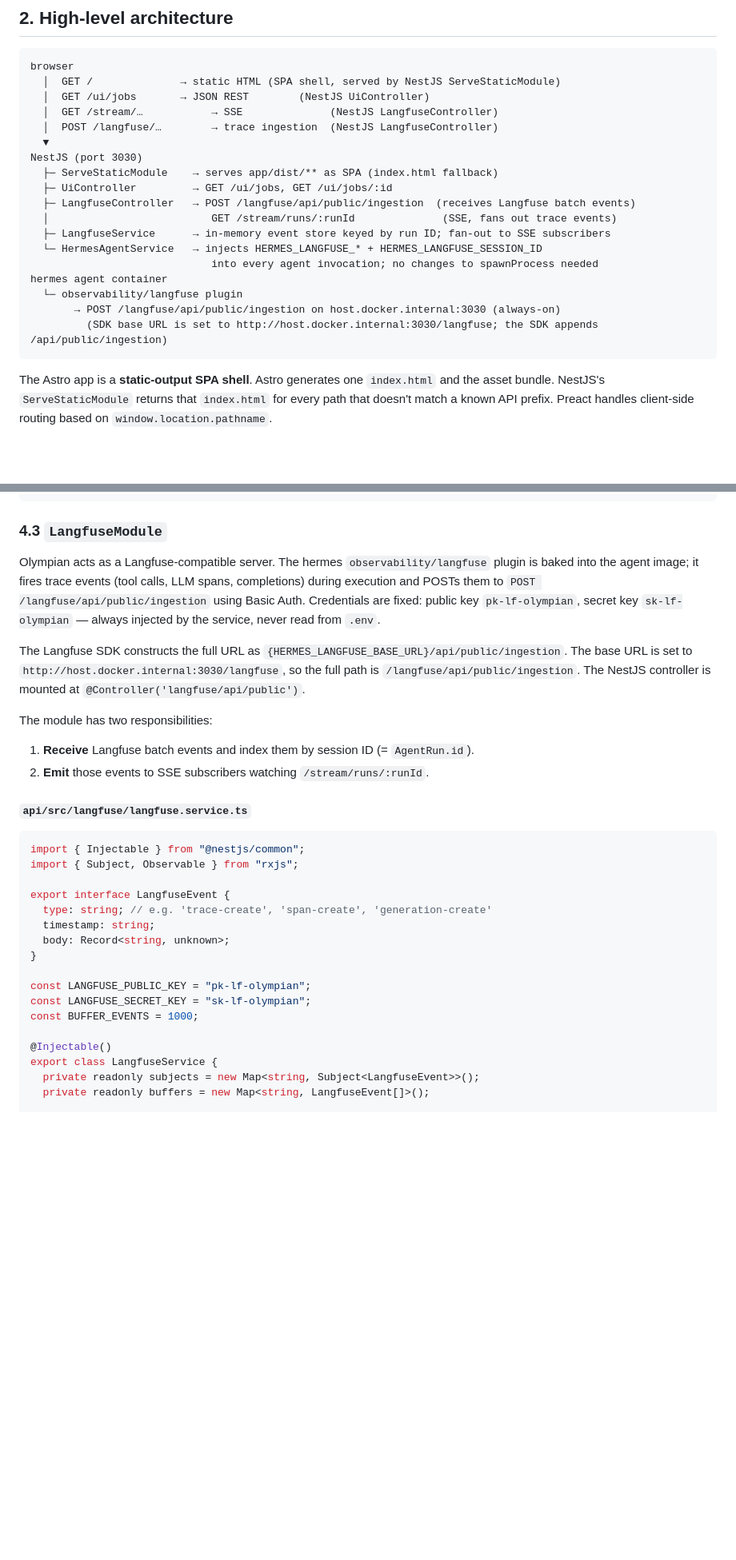
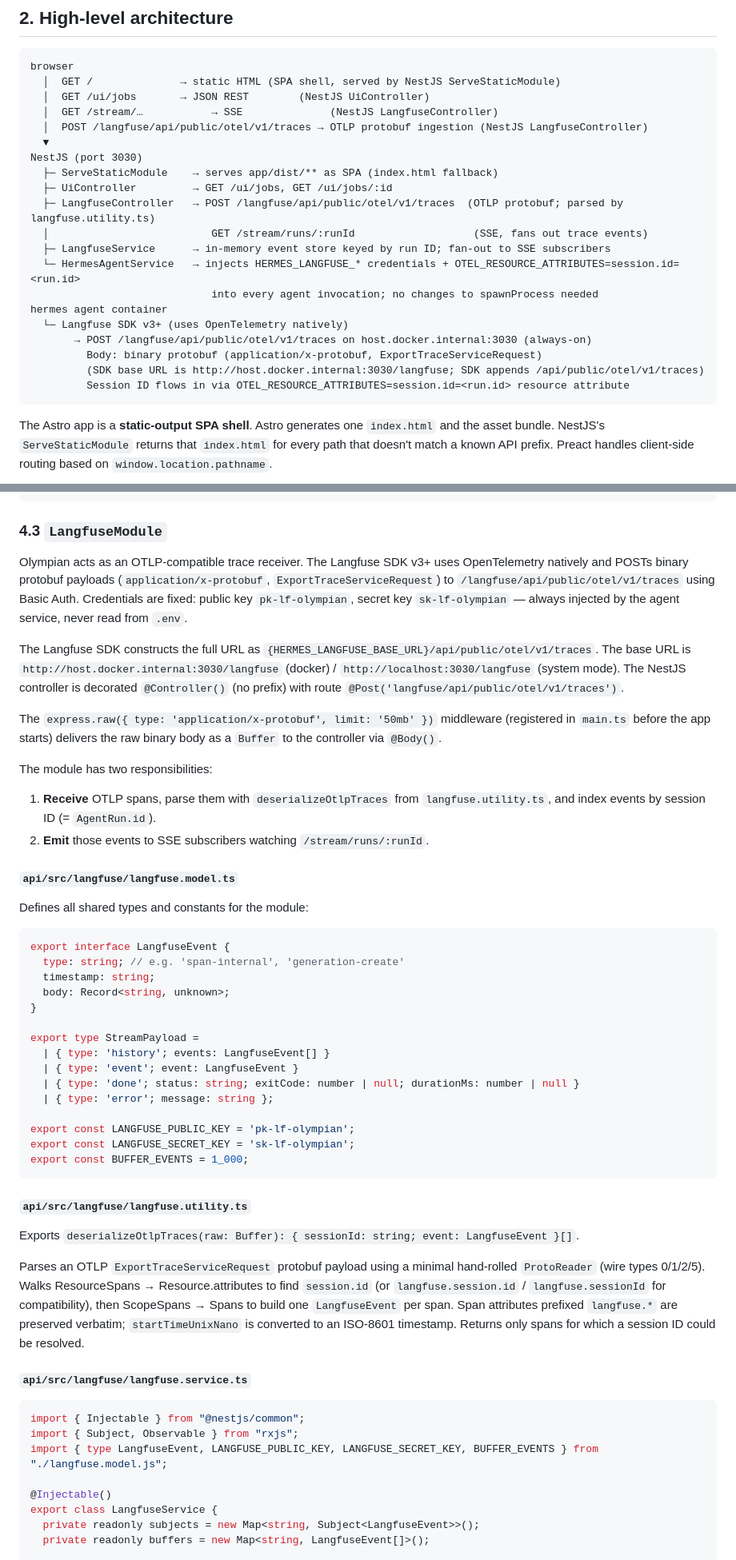
Before and after one commit to jahilldev/olympian, a Markdown page: docs/INTERFACE.md, 2 parts joined by grey strips. Shown at 80% size. Rendered like a GitHub page; blank space fills up the shorter version.

Commit message:
docs: updated ui interface design

````diff
--- a/docs/INTERFACE.md
+++ b/docs/INTERFACE.md
@@ -19,20 +19,22 @@ browser
   │  GET /              → static HTML (SPA shell, served by NestJS ServeStaticModule)
   │  GET /ui/jobs       → JSON REST        (NestJS UiController)
   │  GET /stream/…           → SSE              (NestJS LangfuseController)
-  │  POST /langfuse/…        → trace ingestion  (NestJS LangfuseController)
+  │  POST /langfuse/api/public/otel/v1/traces → OTLP protobuf ingestion (NestJS LangfuseController)
   ▼
 NestJS (port 3030)
   ├─ ServeStaticModule    → serves app/dist/** as SPA (index.html fallback)
   ├─ UiController         → GET /ui/jobs, GET /ui/jobs/:id
-  ├─ LangfuseController   → POST /langfuse/api/public/ingestion  (receives Langfuse batch events)
-  │                          GET /stream/runs/:runId              (SSE, fans out trace events)
+  ├─ LangfuseController   → POST /langfuse/api/public/otel/v1/traces  (OTLP protobuf; parsed by langfuse.utility.ts)
+  │                          GET /stream/runs/:runId                   (SSE, fans out trace events)
   ├─ LangfuseService      → in-memory event store keyed by run ID; fan-out to SSE subscribers
-  └─ HermesAgentService   → injects HERMES_LANGFUSE_* + HERMES_LANGFUSE_SESSION_ID
+  └─ HermesAgentService   → injects HERMES_LANGFUSE_* credentials + OTEL_RESOURCE_ATTRIBUTES=session.id=<run.id>
                              into every agent invocation; no changes to spawnProcess needed
 hermes agent container
-  └─ observability/langfuse plugin
-       → POST /langfuse/api/public/ingestion on host.docker.internal:3030 (always-on)
-         (SDK base URL is set to http://host.docker.internal:3030/langfuse; the SDK appends /api/public/ingestion)
+  └─ Langfuse SDK v3+ (uses OpenTelemetry natively)
+       → POST /langfuse/api/public/otel/v1/traces on host.docker.internal:3030 (always-on)
+         Body: binary protobuf (application/x-protobuf, ExportTraceServiceRequest)
+         (SDK base URL is http://host.docker.internal:3030/langfuse; SDK appends /api/public/otel/v1/traces)
+         Session ID flows in via OTEL_RESOURCE_ATTRIBUTES=session.id=<run.id> resource attribute
 ```
 
 The Astro app is a **static-output SPA shell**. Astro generates one `index.html` and the asset bundle. NestJS's `ServeStaticModule` returns that `index.html` for every path that doesn't match a known API prefix. Preact handles client-side routing based on `window.location.pathname`.
@@ -230,36 +234,65 @@ export class UiModule {}
 
 ### 4.3 `LangfuseModule`
 
-Olympian acts as a Langfuse-compatible server. The hermes `observability/langfuse` plugin
-is baked into the agent image; it fires trace events (tool calls, LLM spans, completions)
-during execution and POSTs them to `POST /langfuse/api/public/ingestion` using Basic Auth.
+Olympian acts as an OTLP-compatible trace receiver. The Langfuse SDK v3+ uses OpenTelemetry
+natively and POSTs binary protobuf payloads (`application/x-protobuf`,
+`ExportTraceServiceRequest`) to `/langfuse/api/public/otel/v1/traces` using Basic Auth.
 Credentials are fixed: public key `pk-lf-olympian`, secret key `sk-lf-olympian` — always
-injected by the service, never read from `.env`.
+injected by the agent service, never read from `.env`.
 
-The Langfuse SDK constructs the full URL as `{HERMES_LANGFUSE_BASE_URL}/api/public/ingestion`.
-The base URL is set to `http://host.docker.internal:3030/langfuse`, so the full path is
-`/langfuse/api/public/ingestion`. The NestJS controller is mounted at `@Controller('langfuse/api/public')`.
+The Langfuse SDK constructs the full URL as `{HERMES_LANGFUSE_BASE_URL}/api/public/otel/v1/traces`.
+The base URL is `http://host.docker.internal:3030/langfuse` (docker) / `http://localhost:3030/langfuse`
+(system mode). The NestJS controller is decorated `@Controller()` (no prefix) with route
+`@Post('langfuse/api/public/otel/v1/traces')`.
+
+The `express.raw({ type: 'application/x-protobuf', limit: '50mb' })` middleware (registered in
+`main.ts` before the app starts) delivers the raw binary body as a `Buffer` to the controller
+via `@Body()`.
 
 The module has two responsibilities:
 
-1. **Receive** Langfuse batch events and index them by session ID (= `AgentRun.id`).
+1. **Receive** OTLP spans, parse them with `deserializeOtlpTraces` from `langfuse.utility.ts`, and index events by session ID (= `AgentRun.id`).
 2. **Emit** those events to SSE subscribers watching `/stream/runs/:runId`.
+
+#### `api/src/langfuse/langfuse.model.ts`
+
+Defines all shared types and constants for the module:
+
+```typescript
+export interface LangfuseEvent {
+  type: string; // e.g. 'span-internal', 'generation-create'
+  timestamp: string;
+  body: Record<string, unknown>;
+}
+
+export type StreamPayload =
+  | { type: 'history'; events: LangfuseEvent[] }
+  | { type: 'event'; event: LangfuseEvent }
+  | { type: 'done'; status: string; exitCode: number | null; durationMs: number | null }
+  | { type: 'error'; message: string };
+
+export const LANGFUSE_PUBLIC_KEY = 'pk-lf-olympian';
+export const LANGFUSE_SECRET_KEY = 'sk-lf-olympian';
+export const BUFFER_EVENTS = 1_000;
+```
+
+#### `api/src/langfuse/langfuse.utility.ts`
+
+Exports `deserializeOtlpTraces(raw: Buffer): { sessionId: string; event: LangfuseEvent }[]`.
+
+Parses an OTLP `ExportTraceServiceRequest` protobuf payload using a minimal hand-rolled
+`ProtoReader` (wire types 0/1/2/5). Walks ResourceSpans → Resource.attributes to find
+`session.id` (or `langfuse.session.id` / `langfuse.sessionId` for compatibility), then
+ScopeSpans → Spans to build one `LangfuseEvent` per span. Span attributes prefixed
+`langfuse.*` are preserved verbatim; `startTimeUnixNano` is converted to an ISO-8601
+timestamp. Returns only spans for which a session ID could be resolved.
 
 #### `api/src/langfuse/langfuse.service.ts`
 
 ```typescript
 import { Injectable } from "@nestjs/common";
 import { Subject, Observable } from "rxjs";
-
-export interface LangfuseEvent {
-  type: string; // e.g. 'trace-create', 'span-create', 'generation-create'
-  timestamp: string;
-  body: Record<string, unknown>;
-}
-
-const LANGFUSE_PUBLIC_KEY = "pk-lf-olympian";
-const LANGFUSE_SECRET_KEY = "sk-lf-olympian";
-const BUFFER_EVENTS = 1000;
+import { type LangfuseEvent, LANGFUSE_PUBLIC_KEY, LANGFUSE_SECRET_KEY, BUFFER_EVENTS } from "./langfuse.model.js";
 
 @Injectable()
 export class LangfuseService {
````
Also changed, not shown: other parts of docs/INTERFACE.md (+57 -34 lines).
